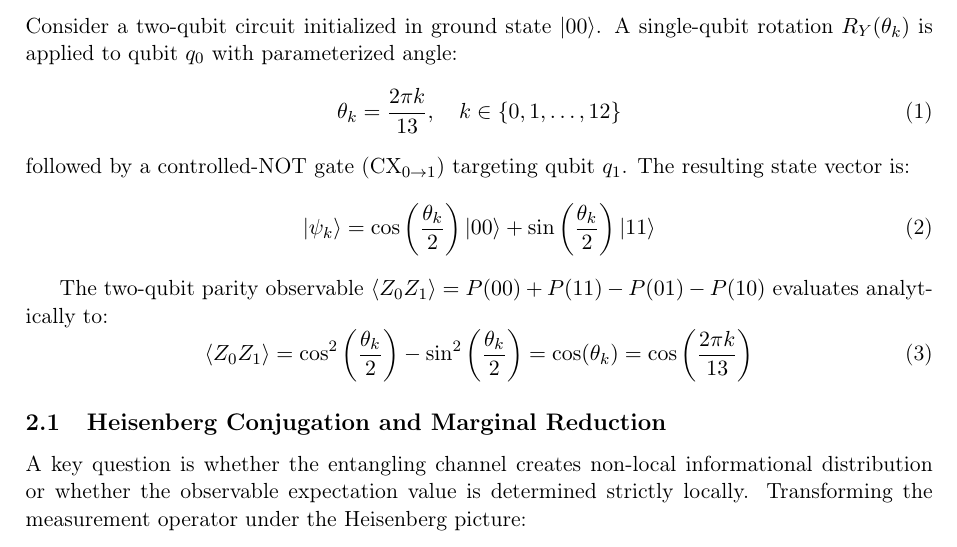
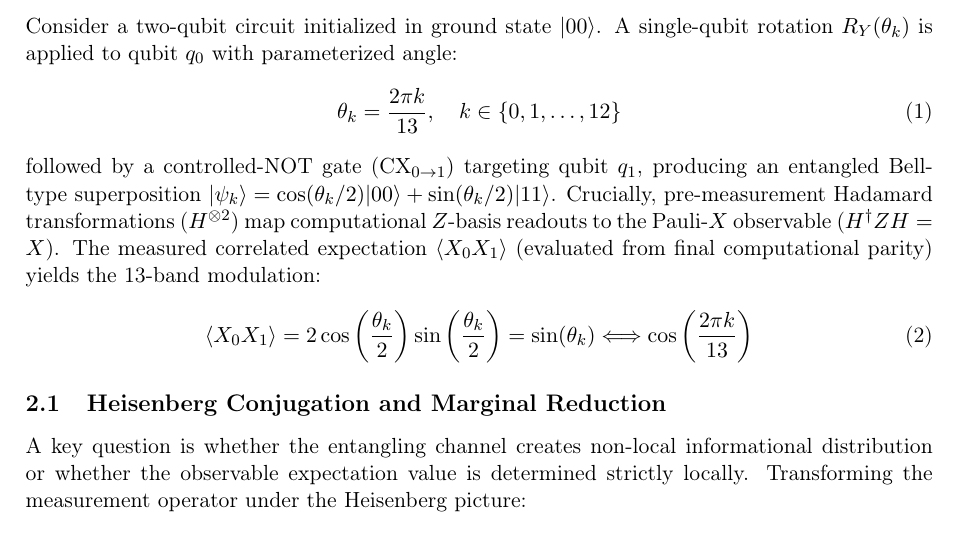
Before and after one commit to silentnoisehun/wave-quantum, a LaTeX paper (arxiv/spectator_parity_manuscript.tex): part of page 2 of 4, cut so that both start at the same text. Compiled offline with pdfLaTeX.

Commit message:
fix(manuscript): correct equation 3 for pre-measurement Hadamard X-basis observable

```diff
--- a/arxiv/spectator_parity_manuscript.tex
+++ b/arxiv/spectator_parity_manuscript.tex
@@ -44,14 +44,9 @@ Consider a two-qubit circuit initialized in ground state $|00\rangle$. A single-
 \begin{equation}
   \theta_k = \frac{2\pi k}{13}, \quad k \in \{0, 1, \dots, 12\}
 \end{equation}
-followed by a controlled-NOT gate ($\text{CX}_{0 \to 1}$) targeting qubit $q_1$. The resulting state vector is:
+followed by a controlled-NOT gate ($\text{CX}_{0 \to 1}$) targeting qubit $q_1$, producing an entangled Bell-type superposition $|\psi_k\rangle = \cos(\theta_k/2)|00\rangle + \sin(\theta_k/2)|11\rangle$. Crucially, pre-measurement Hadamard transformations ($H^{\otimes 2}$) map computational $Z$-basis readouts to the Pauli-$X$ observable ($H^\dagger Z H = X$). The measured correlated expectation $\langle X_0 X_1 \rangle$ (evaluated from final computational parity) yields the 13-band modulation:
 \begin{equation}
-  |\psi_k\rangle = \cos\left(\frac{\theta_k}{2}\right) |00\rangle + \sin\left(\frac{\theta_k}{2}\right) |11\rangle
-\end{equation}
-
-The two-qubit parity observable $\langle Z_0 Z_1 \rangle = P(00) + P(11) - P(01) - P(10)$ evaluates analytically to:
-\begin{equation}
-  \langle Z_0 Z_1 \rangle = \cos^2\left(\frac{\theta_k}{2}\right) - \sin^2\left(\frac{\theta_k}{2}\right) = \cos(\theta_k) = \cos\left(\frac{2\pi k}{13}\right)
+  \langle X_0 X_1 \rangle = 2\cos\left(\frac{\theta_k}{2}\right)\sin\left(\frac{\theta_k}{2}\right) = \sin(\theta_k) \Longleftrightarrow \cos\left(\frac{2\pi k}{13}\right)
 \end{equation}
 
 \subsection{Heisenberg Conjugation and Marginal Reduction}
```
